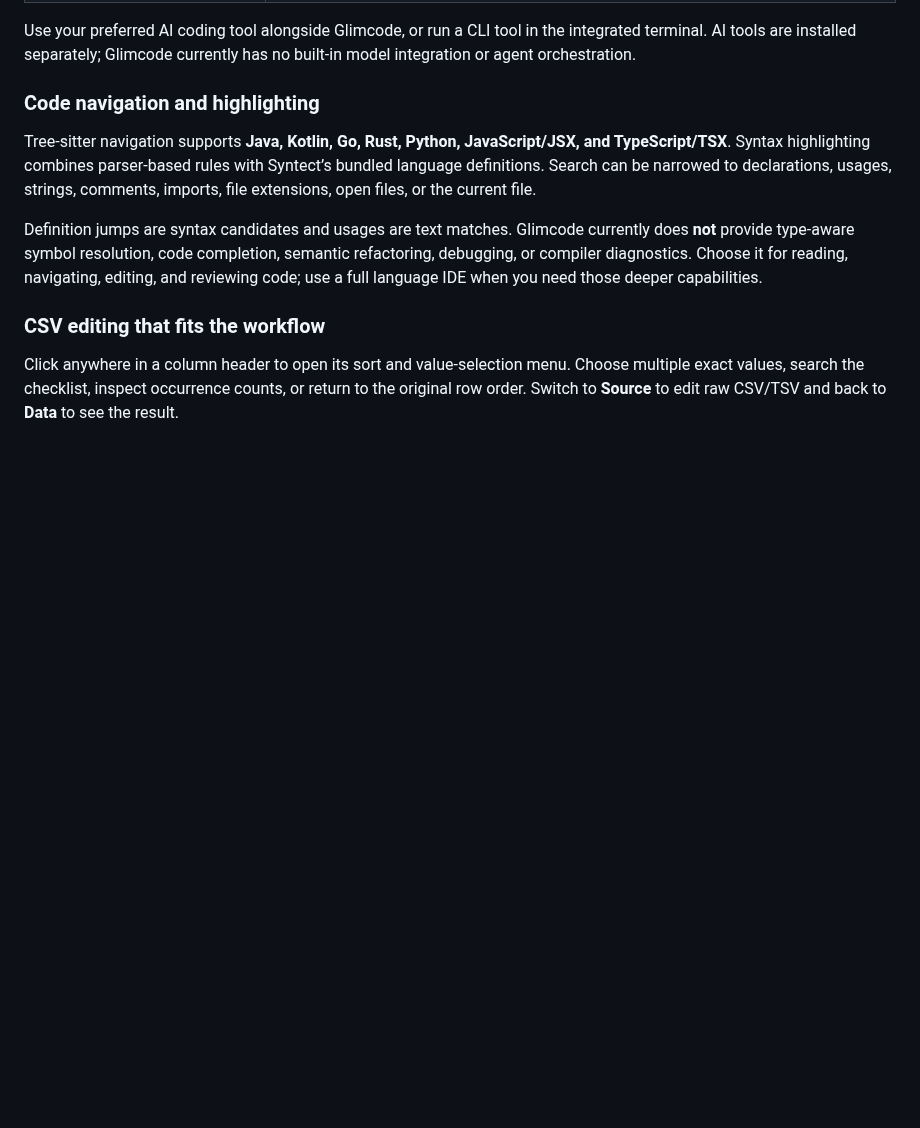
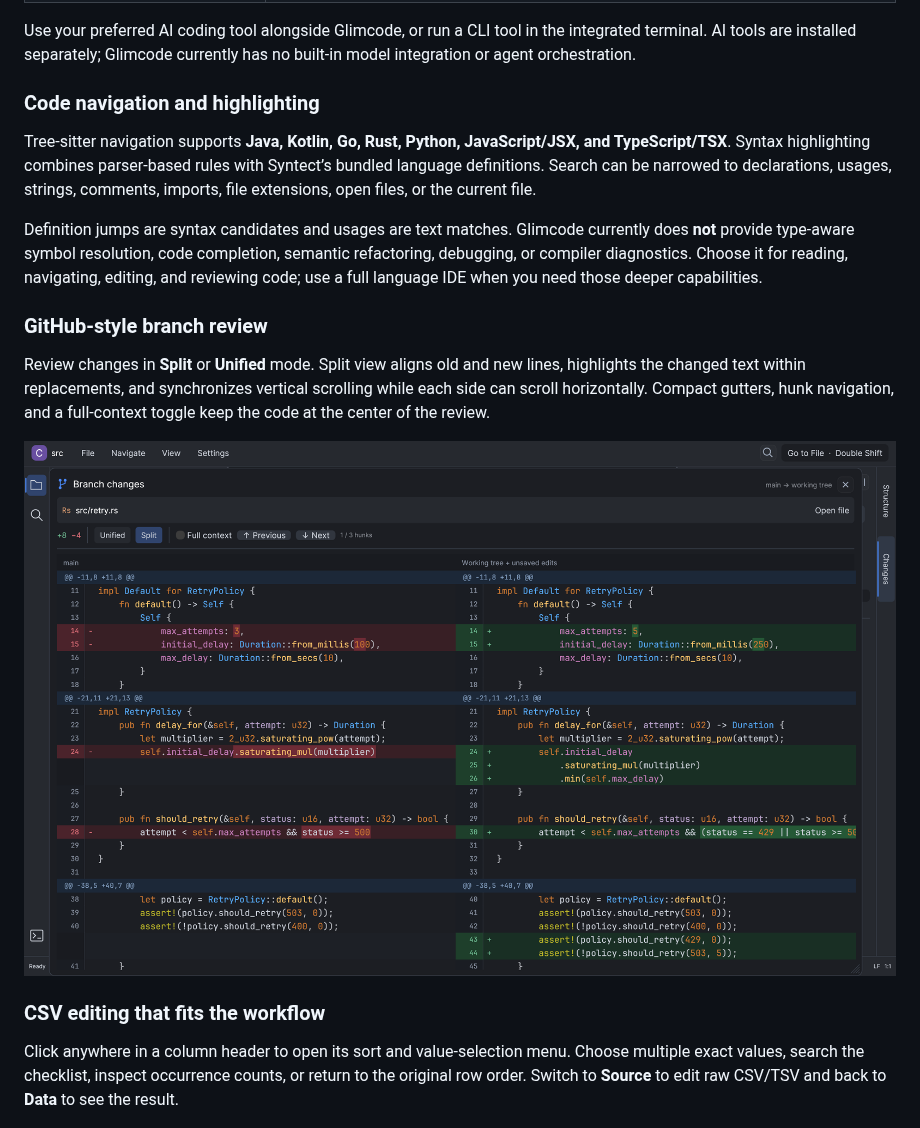
Before and after one commit to meavi1994/glimcode, a Markdown page: README.md, the part around the change. Drawn GitHub-style; pictures changed too: docs/images/branch-diff-split.png (added); blank space fills up the shorter version.

Commit message:
Redesign branch review with GitHub-style unified and split diffs

```diff
--- a/README.md
+++ b/README.md
@@ -50,6 +50,12 @@ Use your preferred AI coding tool alongside Glimcode, or run a CLI tool in the i
 Tree-sitter navigation supports **Java, Kotlin, Go, Rust, Python, JavaScript/JSX, and TypeScript/TSX**. Syntax highlighting combines parser-based rules with Syntect’s bundled language definitions. Search can be narrowed to declarations, usages, strings, comments, imports, file extensions, open files, or the current file.
 
 Definition jumps are syntax candidates and usages are text matches. Glimcode currently does **not** provide type-aware symbol resolution, code completion, semantic refactoring, debugging, or compiler diagnostics. Choose it for reading, navigating, editing, and reviewing code; use a full language IDE when you need those deeper capabilities.
+
+### GitHub-style branch review
+
+Review changes in **Split** or **Unified** mode. Split view aligns old and new lines, highlights the changed text within replacements, and synchronizes vertical scrolling while each side can scroll horizontally. Compact gutters, hunk navigation, and a full-context toggle keep the code at the center of the review.
+
+![Glimcode split diff with aligned old and new code](docs/images/branch-diff-split.png)
 
 ### CSV editing that fits the workflow
 
```
Also changed, not shown: docs/USER_GUIDE.md (+1 -1 lines), docs/images/branch-diff-unified.png (added), 2 other files.
